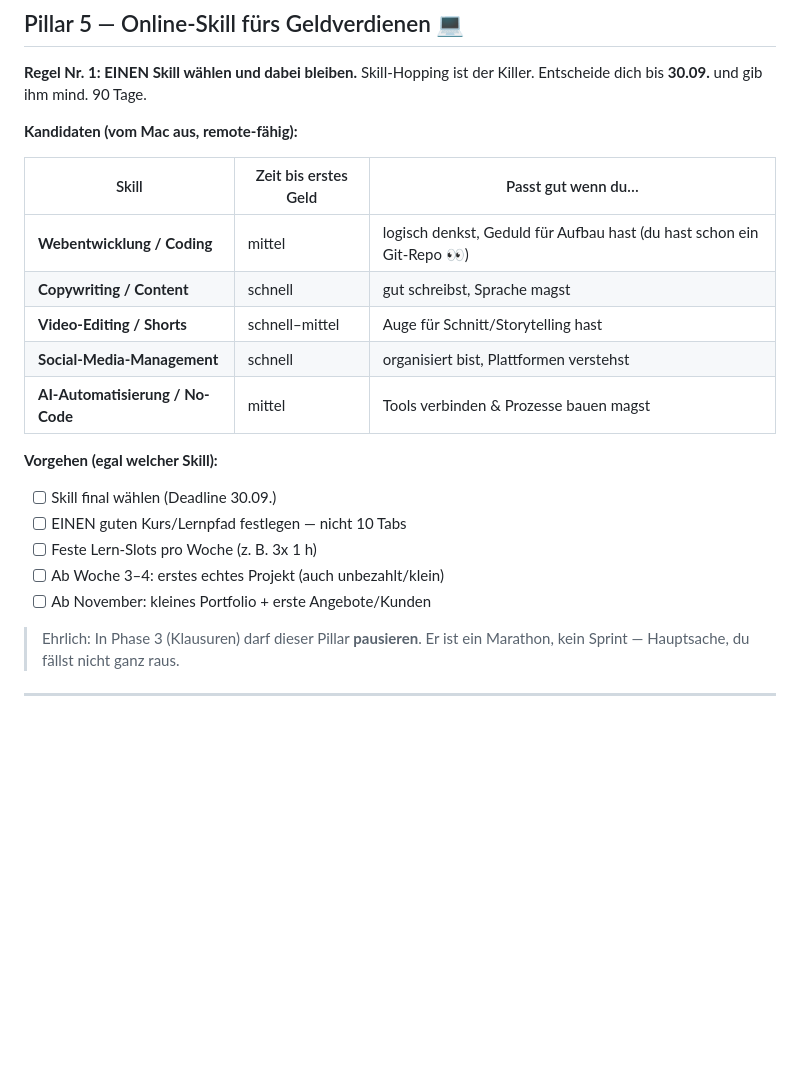
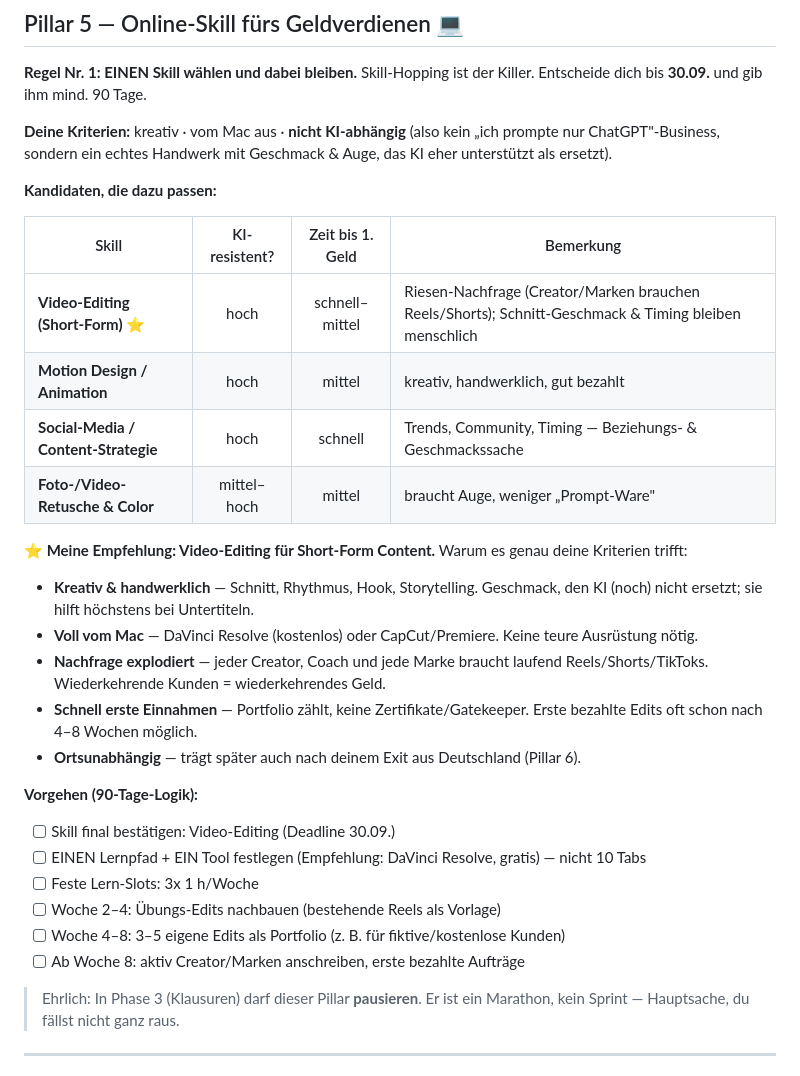
Before and after one commit to momojfr/sss, a Markdown page: LEBENSPLAN.md, the part around one of its changes. GitHub-like rendering; blank space fills up the shorter version.

Commit message:
Refine money math and narrow skill focus to non-AI creative work
Co-Authored-By: Claude Opus 4.8 <noreply@anthropic.com>
Claude-Session: https://claude.ai/code/session_01StPvziFv4b2CTn2e5cuVVH

```diff
--- a/LEBENSPLAN.md
+++ b/LEBENSPLAN.md
@@ -156,22 +163,32 @@ Monate bis Ziel:       ~10 (Sep 2026 → ~Mitte 2027)
 
 **Regel Nr. 1: EINEN Skill wählen und dabei bleiben.** Skill-Hopping ist der Killer. Entscheide dich bis **30.09.** und gib ihm mind. 90 Tage.
 
-**Kandidaten (vom Mac aus, remote-fähig):**
+**Deine Kriterien:** kreativ · vom Mac aus · **nicht KI-abhängig** (also kein „ich prompte nur ChatGPT"-Business, sondern ein echtes Handwerk mit Geschmack & Auge, das KI eher unterstützt als ersetzt).
 
-| Skill | Zeit bis erstes Geld | Passt gut wenn du… |
-|-------|----------------------|--------------------|
-| **Webentwicklung / Coding** | mittel | logisch denkst, Geduld für Aufbau hast (du hast schon ein Git-Repo 👀) |
-| **Copywriting / Content** | schnell | gut schreibst, Sprache magst |
-| **Video-Editing / Shorts** | schnell–mittel | Auge für Schnitt/Storytelling hast |
-| **Social-Media-Management** | schnell | organisiert bist, Plattformen verstehst |
-| **AI-Automatisierung / No-Code** | mittel | Tools verbinden & Prozesse bauen magst |
+**Kandidaten, die dazu passen:**
 
-**Vorgehen (egal welcher Skill):**
-- [ ] Skill final wählen (Deadline 30.09.)
-- [ ] EINEN guten Kurs/Lernpfad festlegen — nicht 10 Tabs
-- [ ] Feste Lern-Slots pro Woche (z. B. 3x 1 h)
-- [ ] Ab Woche 3–4: erstes echtes Projekt (auch unbezahlt/klein)
-- [ ] Ab November: kleines Portfolio + erste Angebote/Kunden
+| Skill | KI-resistent? | Zeit bis 1. Geld | Bemerkung |
+|-------|:---:|:---:|-----------|
+| **Video-Editing (Short-Form)** ⭐ | hoch | schnell–mittel | Riesen-Nachfrage (Creator/Marken brauchen Reels/Shorts); Schnitt-Geschmack & Timing bleiben menschlich |
+| **Motion Design / Animation** | hoch | mittel | kreativ, handwerklich, gut bezahlt |
+| **Social-Media / Content-Strategie** | hoch | schnell | Trends, Community, Timing — Beziehungs- & Geschmackssache |
+| **Foto-/Video-Retusche & Color** | mittel–hoch | mittel | braucht Auge, weniger „Prompt-Ware" |
+
+**⭐ Meine Empfehlung: Video-Editing für Short-Form Content.**
+Warum es genau deine Kriterien trifft:
+- **Kreativ & handwerklich** — Schnitt, Rhythmus, Hook, Storytelling. Geschmack, den KI (noch) nicht ersetzt; sie hilft höchstens bei Untertiteln.
+- **Voll vom Mac** — DaVinci Resolve (kostenlos) oder CapCut/Premiere. Keine teure Ausrüstung nötig.
+- **Nachfrage explodiert** — jeder Creator, Coach und jede Marke braucht laufend Reels/Shorts/TikToks. Wiederkehrende Kunden = wiederkehrendes Geld.
+- **Schnell erste Einnahmen** — Portfolio zählt, keine Zertifikate/Gatekeeper. Erste bezahlte Edits oft schon nach 4–8 Wochen möglich.
+- **Ortsunabhängig** — trägt später auch nach deinem Exit aus Deutschland (Pillar 6).
+
+**Vorgehen (90-Tage-Logik):**
+- [ ] Skill final bestätigen: Video-Editing (Deadline 30.09.)
+- [ ] EINEN Lernpfad + EIN Tool festlegen (Empfehlung: DaVinci Resolve, gratis) — nicht 10 Tabs
+- [ ] Feste Lern-Slots: 3x 1 h/Woche
+- [ ] Woche 2–4: Übungs-Edits nachbauen (bestehende Reels als Vorlage)
+- [ ] Woche 4–8: 3–5 eigene Edits als Portfolio (z. B. für fiktive/kostenlose Kunden)
+- [ ] Ab Woche 8: aktiv Creator/Marken anschreiben, erste bezahlte Aufträge
 
 > Ehrlich: In Phase 3 (Klausuren) darf dieser Pillar **pausieren**. Er ist ein Marathon, kein Sprint — Hauptsache, du fällst nicht ganz raus.
 
```
Also changed, not shown: other parts of LEBENSPLAN.md (+19 -12 lines).
